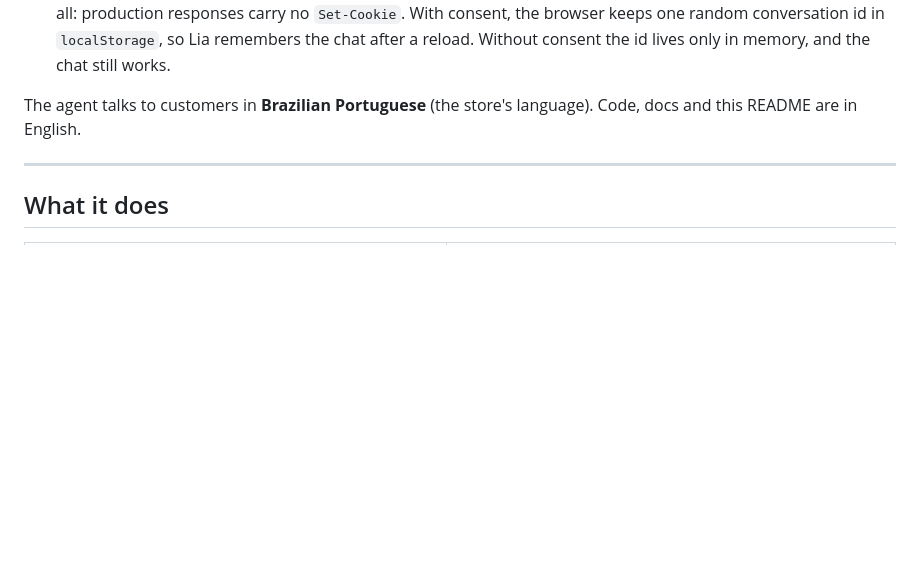
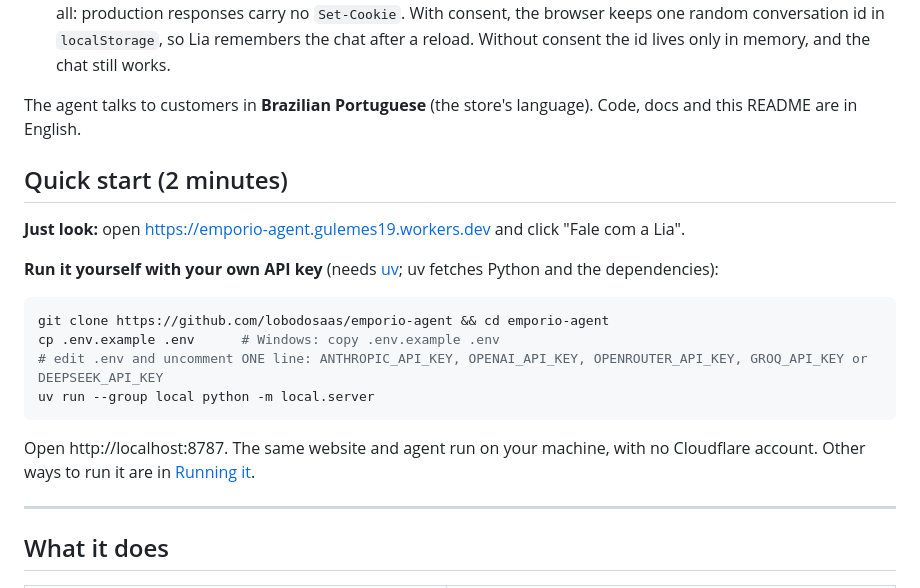
Before and after one commit to lobodosaas/emporio-agent, a Markdown page: README.md, the part around the change. Rendered like a GitHub page; blank space fills up the shorter version.

Commit message:
docs: add two-minute quick start

````diff
--- a/README.md
+++ b/README.md
@@ -11,6 +11,21 @@ The site follows the visual language of the store's own policy manual: navy head
 - an LGPD consent banner (Reject / Configure / Accept, with per-category preferences). The site sets no cookies at all: production responses carry no `Set-Cookie`. With consent, the browser keeps one random conversation id in `localStorage`, so Lia remembers the chat after a reload. Without consent the id lives only in memory, and the chat still works.
 
 The agent talks to customers in **Brazilian Portuguese** (the store's language). Code, docs and this README are in English.
+
+## Quick start (2 minutes)
+
+**Just look:** open https://emporio-agent.gulemes19.workers.dev and click "Fale com a Lia".
+
+**Run it yourself with your own API key** (needs [uv](https://docs.astral.sh/uv/getting-started/installation/); uv fetches Python and the dependencies):
+
+```bash
+git clone https://github.com/lobodosaas/emporio-agent && cd emporio-agent
+cp .env.example .env      # Windows: copy .env.example .env
+# edit .env and uncomment ONE line: ANTHROPIC_API_KEY, OPENAI_API_KEY, OPENROUTER_API_KEY, GROQ_API_KEY or DEEPSEEK_API_KEY
+uv run --group local python -m local.server
+```
+
+Open http://localhost:8787. The same website and agent run on your machine, with no Cloudflare account. Other ways to run it are in [Running it](#running-it).
 
 ---
 
````
